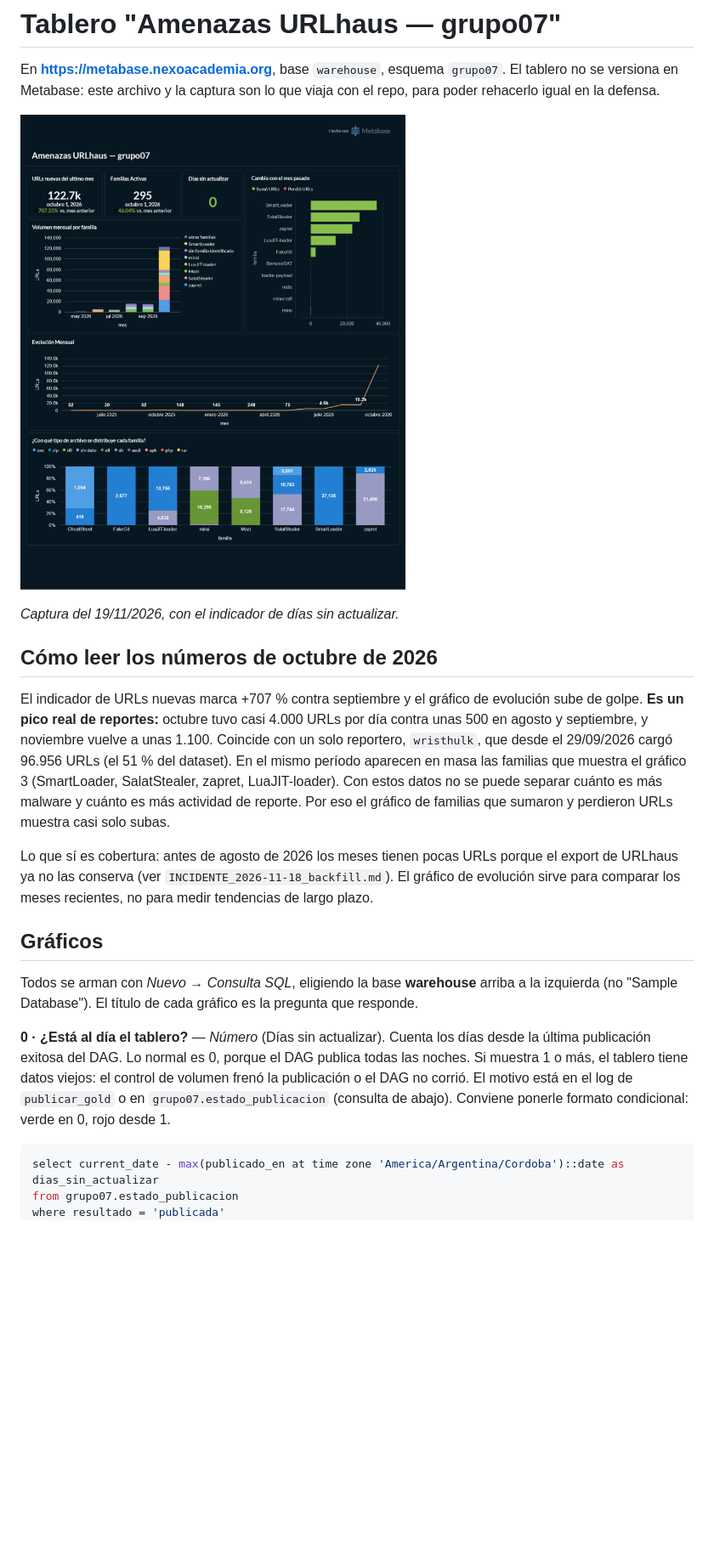
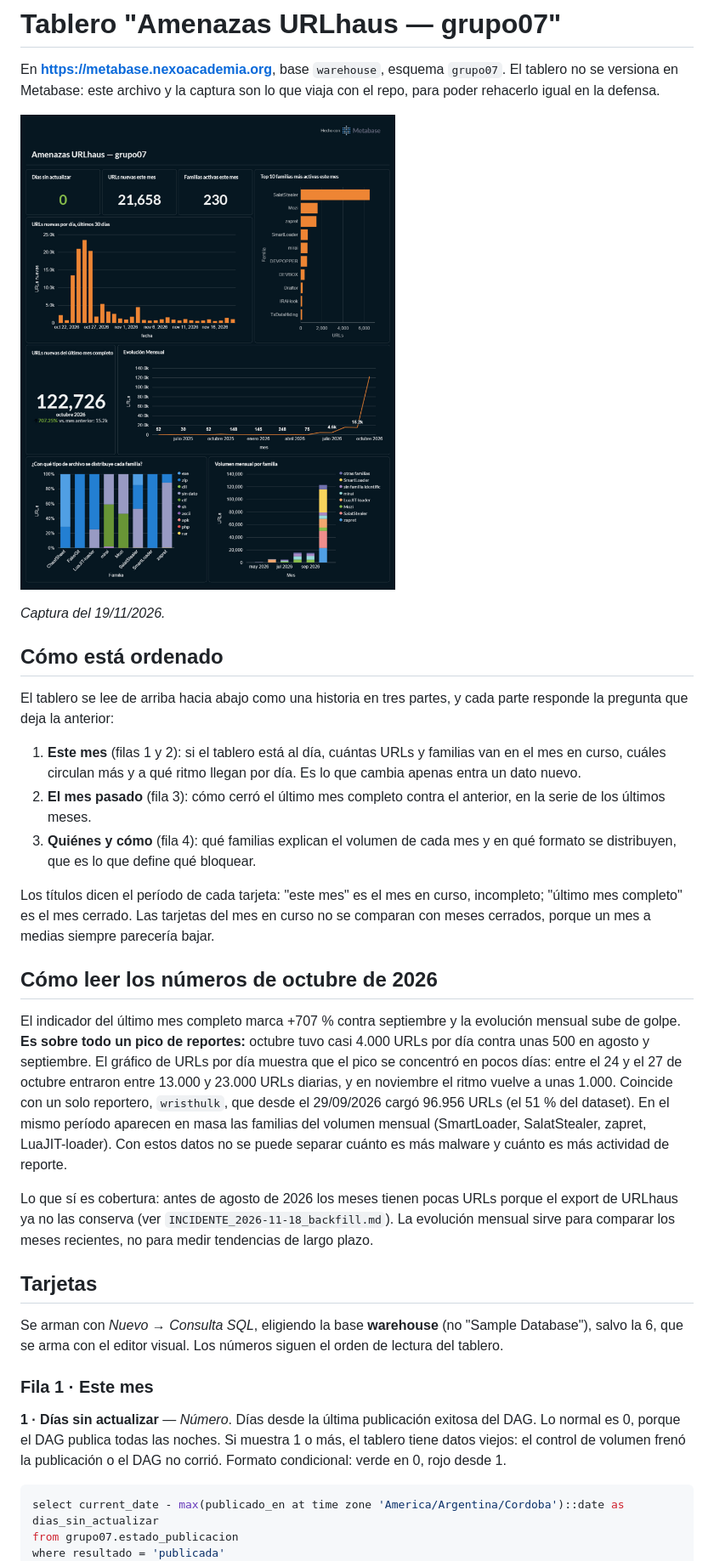
Before and after one commit to FranGit777/ingdatos-grupo07, a Markdown page: docs/TABLERO.md, the part around one of its changes. Shown at 85% size. GitHub-like rendering; pictures changed too: docs/tablero.png; blank space fills up the shorter version.

````diff
--- a/docs/TABLERO.md
+++ b/docs/TABLERO.md
@@ -4,19 +4,31 @@ En **https://metabase.nexoacademia.org**, base `warehouse`, esquema `grupo07`. E
 
 ![Tablero](tablero.png)
 
-*Captura del 19/11/2026, con el indicador de días sin actualizar.*
+*Captura del 19/11/2026.*
+
+## Cómo está ordenado
+
+El tablero se lee de arriba hacia abajo como una historia en tres partes, y cada parte responde la pregunta que deja la anterior:
+
+1. **Este mes** (filas 1 y 2): si el tablero está al día, cuántas URLs y familias van en el mes en curso, cuáles circulan más y a qué ritmo llegan por día. Es lo que cambia apenas entra un dato nuevo.
+2. **El mes pasado** (fila 3): cómo cerró el último mes completo contra el anterior, en la serie de los últimos meses.
+3. **Quiénes y cómo** (fila 4): qué familias explican el volumen de cada mes y en qué formato se distribuyen, que es lo que define qué bloquear.
+
+Los títulos dicen el período de cada tarjeta: "este mes" es el mes en curso, incompleto; "último mes completo" es el mes cerrado. Las tarjetas del mes en curso no se comparan con meses cerrados, porque un mes a medias siempre parecería bajar.
 
 ## Cómo leer los números de octubre de 2026
 
-El indicador de URLs nuevas marca +707 % contra septiembre y el gráfico de evolución sube de golpe. **Es un pico real de reportes:** octubre tuvo casi 4.000 URLs por día contra unas 500 en agosto y septiembre, y noviembre vuelve a unas 1.100. Coincide con un solo reportero, `wristhulk`, que desde el 29/09/2026 cargó 96.956 URLs (el 51 % del dataset). En el mismo período aparecen en masa las familias que muestra el gráfico 3 (SmartLoader, SalatStealer, zapret, LuaJIT-loader). Con estos datos no se puede separar cuánto es más malware y cuánto es más actividad de reporte. Por eso el gráfico de familias que sumaron y perdieron URLs muestra casi solo subas.
+El indicador del último mes completo marca +707 % contra septiembre y la evolución mensual sube de golpe. **Es sobre todo un pico de reportes:** octubre tuvo casi 4.000 URLs por día contra unas 500 en agosto y septiembre. El gráfico de URLs por día muestra que el pico se concentró en pocos días: entre el 24 y el 27 de octubre entraron entre 13.000 y 23.000 URLs diarias, y en noviembre el ritmo vuelve a unas 1.000. Coincide con un solo reportero, `wristhulk`, que desde el 29/09/2026 cargó 96.956 URLs (el 51 % del dataset). En el mismo período aparecen en masa las familias del volumen mensual (SmartLoader, SalatStealer, zapret, LuaJIT-loader). Con estos datos no se puede separar cuánto es más malware y cuánto es más actividad de reporte.
 
-Lo que sí es cobertura: antes de agosto de 2026 los meses tienen pocas URLs porque el export de URLhaus ya no las conserva (ver `INCIDENTE_2026-11-18_backfill.md`). El gráfico de evolución sirve para comparar los meses recientes, no para medir tendencias de largo plazo.
+Lo que sí es cobertura: antes de agosto de 2026 los meses tienen pocas URLs porque el export de URLhaus ya no las conserva (ver `INCIDENTE_2026-11-18_backfill.md`). La evolución mensual sirve para comparar los meses recientes, no para medir tendencias de largo plazo.
 
-## Gráficos
+## Tarjetas
 
-Todos se arman con *Nuevo → Consulta SQL*, eligiendo la base **warehouse** arriba a la izquierda (no "Sample Database"). El título de cada gráfico es la pregunta que responde.
+Se arman con *Nuevo → Consulta SQL*, eligiendo la base **warehouse** (no "Sample Database"), salvo la 6, que se arma con el editor visual. Los números siguen el orden de lectura del tablero.
 
-**0 · ¿Está al día el tablero?** — *Número* (Días sin actualizar). Cuenta los días desde la última publicación exitosa del DAG. Lo normal es 0, porque el DAG publica todas las noches. Si muestra 1 o más, el tablero tiene datos viejos: el control de volumen frenó la publicación o el DAG no corrió. El motivo está en el log de `publicar_gold` o en `grupo07.estado_publicacion` (consulta de abajo). Conviene ponerle formato condicional: verde en 0, rojo desde 1.
+### Fila 1 · Este mes
+
+**1 · Días sin actualizar** — *Número*. Días desde la última publicación exitosa del DAG. Lo normal es 0, porque el DAG publica todas las noches. Si muestra 1 o más, el tablero tiene datos viejos: el control de volumen frenó la publicación o el DAG no corrió. Formato condicional: verde en 0, rojo desde 1.
 ```sql
 select current_date - max(publicado_en at time zone 'America/Argentina/Cordoba')::date as dias_sin_actualizar
 from grupo07.estado_publicacion
````
Also changed, not shown: other parts of docs/TABLERO.md (+72 -80 lines), docs/entregas/E4_serving_governance.md (+13 -14 lines).
